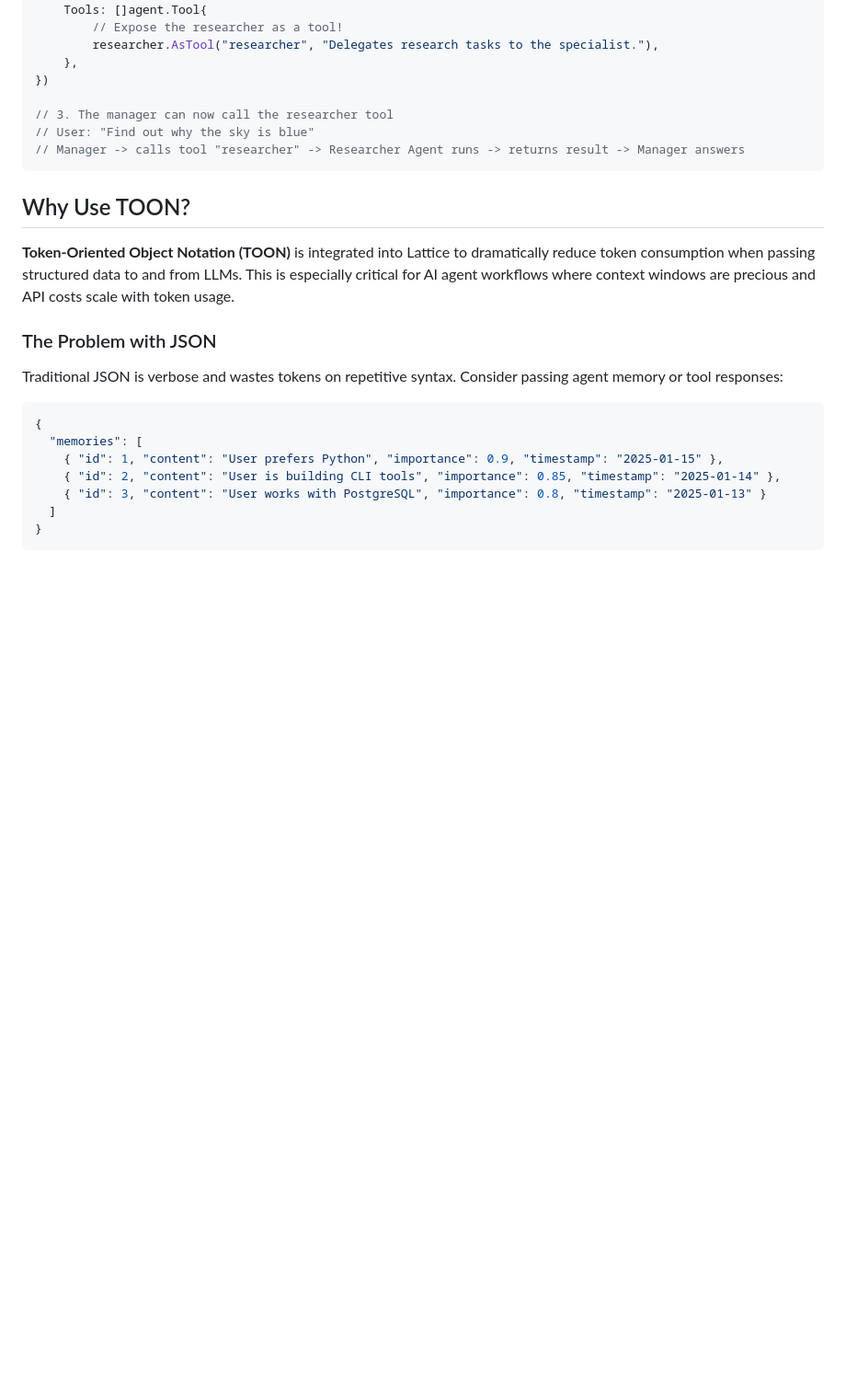
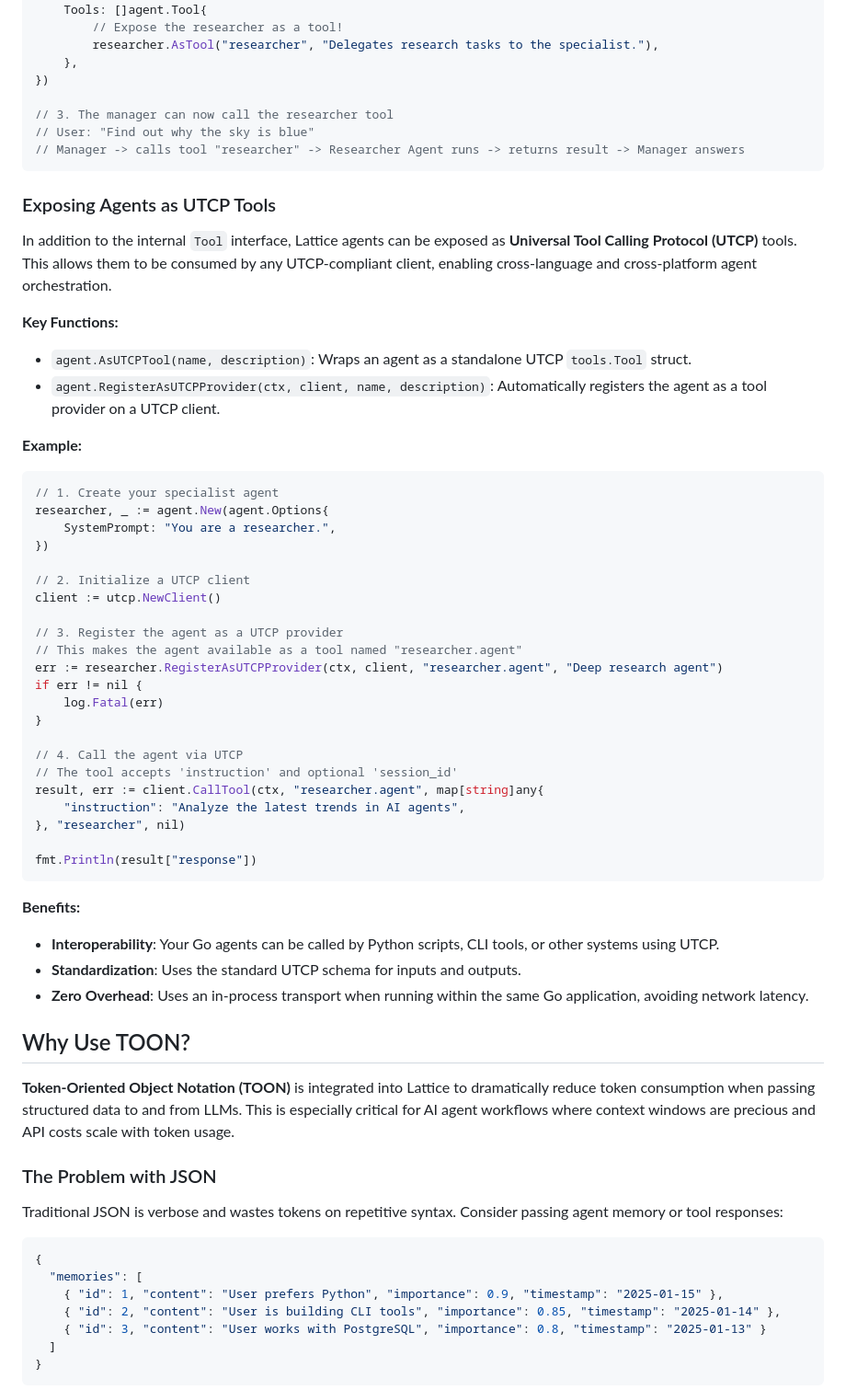
Before and after one commit to Protocol-Lattice/go-agent, a Markdown page: README.md, the part around the change. Shown at 92% size. GitHub-like rendering; blank space fills up the shorter version.

````diff
--- a/README.md
+++ b/README.md
@@ -261,6 +261,47 @@ manager, _ := agent.New(agent.Options{
 // User: "Find out why the sky is blue"
 // Manager -> calls tool "researcher" -> Researcher Agent runs -> returns result -> Manager answers
 ```
+
+### Exposing Agents as UTCP Tools
+
+In addition to the internal `Tool` interface, Lattice agents can be exposed as **Universal Tool Calling Protocol (UTCP)** tools. This allows them to be consumed by any UTCP-compliant client, enabling cross-language and cross-platform agent orchestration.
+
+**Key Functions:**
+
+- `agent.AsUTCPTool(name, description)`: Wraps an agent as a standalone UTCP `tools.Tool` struct.
+- `agent.RegisterAsUTCPProvider(ctx, client, name, description)`: Automatically registers the agent as a tool provider on a UTCP client.
+
+**Example:**
+
+```go
+// 1. Create your specialist agent
+researcher, _ := agent.New(agent.Options{
+    SystemPrompt: "You are a researcher.",
+})
+
+// 2. Initialize a UTCP client
+client := utcp.NewClient()
+
+// 3. Register the agent as a UTCP provider
+// This makes the agent available as a tool named "researcher.agent"
+err := researcher.RegisterAsUTCPProvider(ctx, client, "researcher.agent", "Deep research agent")
+if err != nil {
+    log.Fatal(err)
+}
+
+// 4. Call the agent via UTCP
+// The tool accepts 'instruction' and optional 'session_id'
+result, err := client.CallTool(ctx, "researcher.agent", map[string]any{
+    "instruction": "Analyze the latest trends in AI agents",
+}, "researcher", nil)
+
+fmt.Println(result["response"])
+```
+
+**Benefits:**
+- **Interoperability**: Your Go agents can be called by Python scripts, CLI tools, or other systems using UTCP.
+- **Standardization**: Uses the standard UTCP schema for inputs and outputs.
+- **Zero Overhead**: Uses an in-process transport when running within the same Go application, avoiding network latency.
 
 ## Why Use TOON?
 
````
